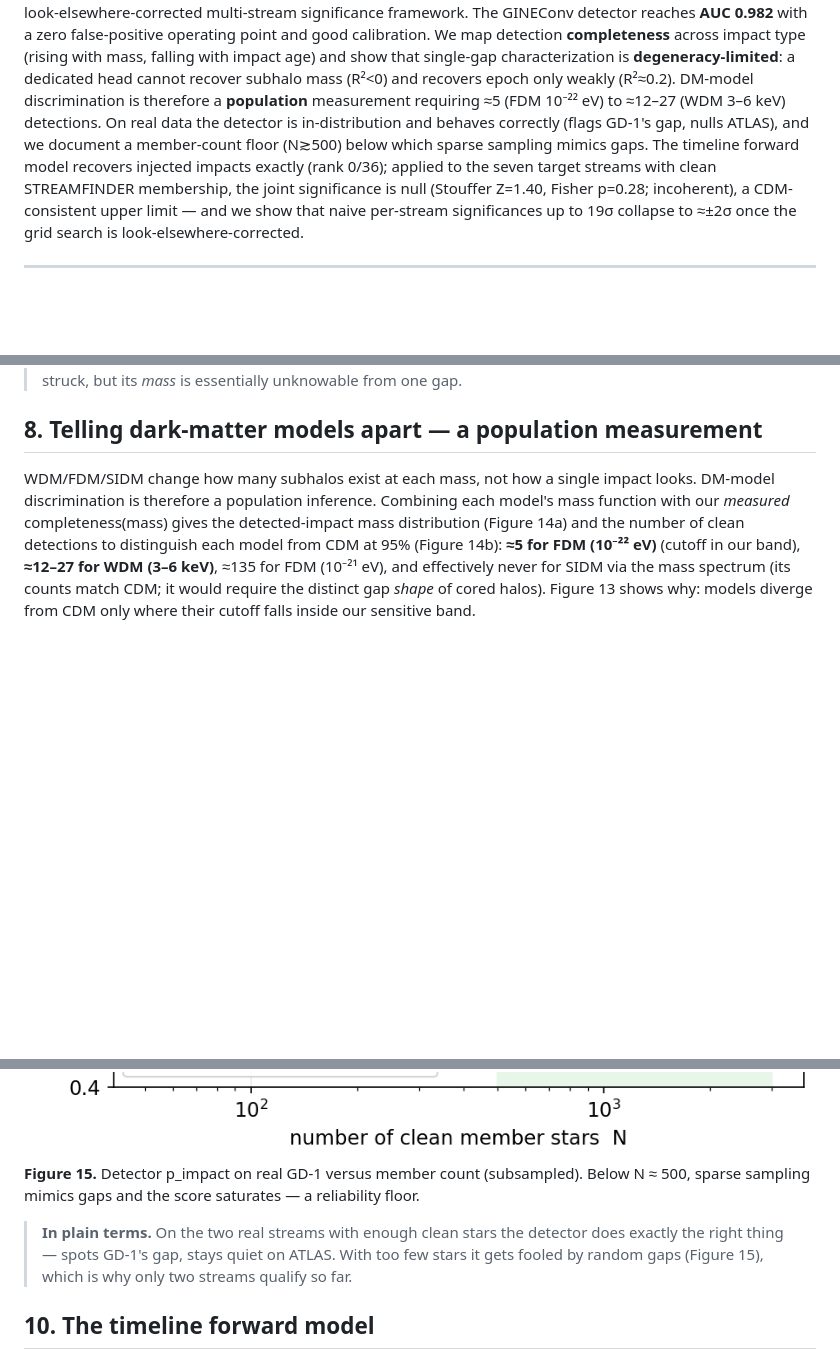
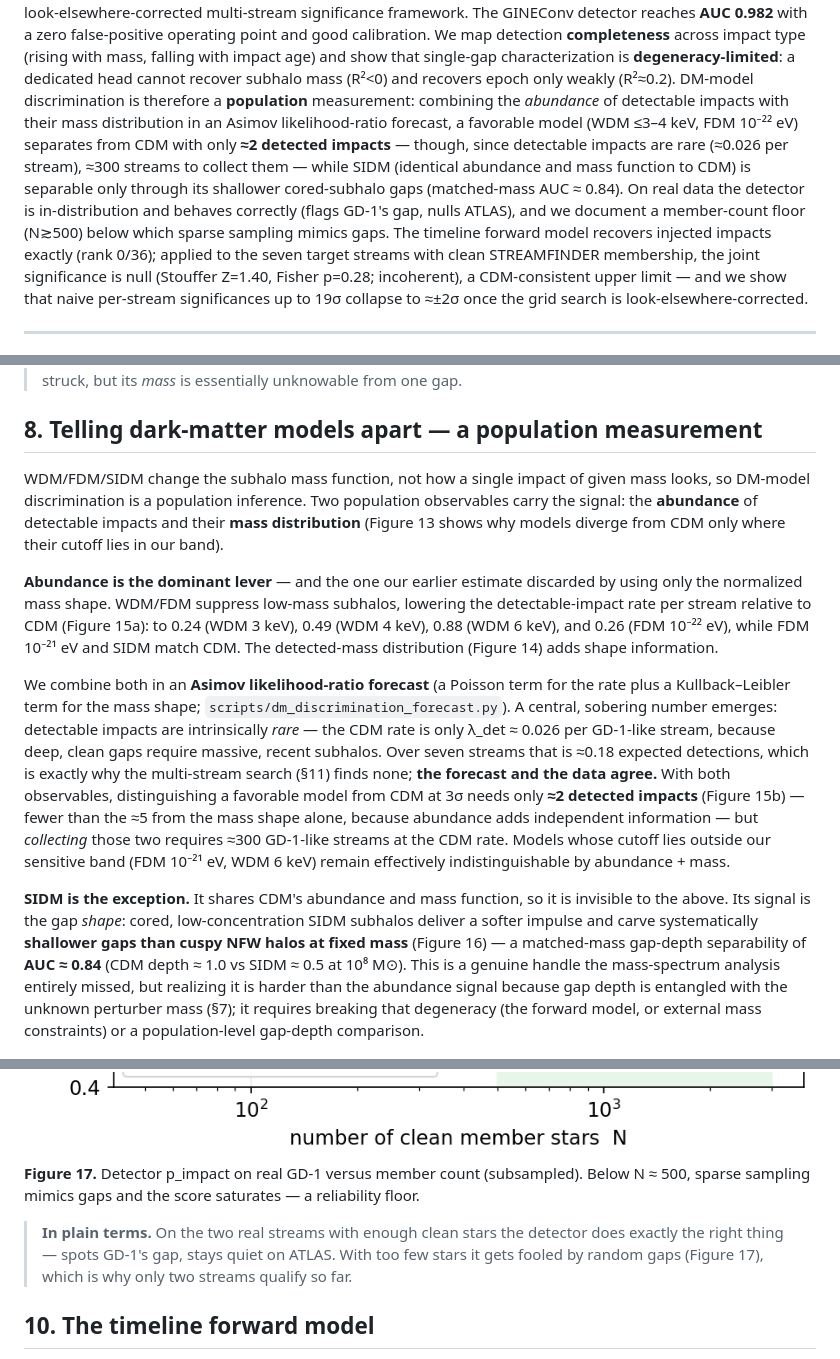
Before and after one commit to Gigachad6542/stellar-stream-dm, a Markdown page: paper/full_report.md, 3 parts joined by grey strips. GitHub-like rendering; blank space fills up the shorter version.

```diff
--- a/paper/full_report.md
+++ b/paper/full_report.md
@@ -49,10 +49,14 @@ false-positive operating point and good calibration. We map detection **complete
 across impact type (rising with mass, falling with impact age) and show that single-gap
 characterization is **degeneracy-limited**: a dedicated head cannot recover subhalo mass
 (R²<0) and recovers epoch only weakly (R²≈0.2). DM-model discrimination is therefore a
-**population** measurement requiring ≈5 (FDM 10⁻²² eV) to ≈12–27 (WDM 3–6 keV)
-detections. On real data the detector is in-distribution and behaves correctly (flags
-GD-1's gap, nulls ATLAS), and we document a member-count floor (N≳500) below which sparse
-sampling mimics gaps. The timeline forward model recovers injected impacts exactly
+**population** measurement: combining the *abundance* of detectable impacts with their
+mass distribution in an Asimov likelihood-ratio forecast, a favorable model (WDM ≤3–4 keV,
+FDM 10⁻²² eV) separates from CDM with only **≈2 detected impacts** — though, since
+detectable impacts are rare (≈0.026 per stream), ≈300 streams to collect them — while SIDM
+(identical abundance and mass function to CDM) is separable only through its shallower
+cored-subhalo gaps (matched-mass AUC ≈ 0.84). On real data the detector is in-distribution
+and behaves correctly (flags GD-1's gap, nulls ATLAS), and we document a member-count floor
+(N≳500) below which sparse sampling mimics gaps. The timeline forward model recovers injected impacts exactly
 (rank 0/36); applied to the seven target streams with clean STREAMFINDER membership, the
 joint significance is null (Stouffer Z=1.40, Fisher p=0.28; incoherent), a CDM-consistent
 upper limit — and we show that naive per-stream significances up to 19σ collapse to ≈±2σ
@@ -300,14 +304,36 @@ recoverable; *(b)* subhalo mass is not.
 
 ## 8. Telling dark-matter models apart — a population measurement
 
-WDM/FDM/SIDM change how many subhalos exist at each mass, not how a single impact looks.
-DM-model discrimination is therefore a population inference. Combining each model's mass
-function with our *measured* completeness(mass) gives the detected-impact mass
-distribution (Figure 14a) and the number of clean detections to distinguish each model
-from CDM at 95% (Figure 14b): **≈5 for FDM (10⁻²² eV)** (cutoff in our band), **≈12–27
-for WDM (3–6 keV)**, ≈135 for FDM (10⁻²¹ eV), and effectively never for SIDM via the mass
-spectrum (its counts match CDM; it would require the distinct gap *shape* of cored
-halos). Figure 13 shows why: models diverge from CDM only where their cutoff falls inside
-our sensitive band.
+WDM/FDM/SIDM change the subhalo mass function, not how a single impact of given mass
+looks, so DM-model discrimination is a population inference. Two population observables
+carry the signal: the **abundance** of detectable impacts and their **mass distribution**
+(Figure 13 shows why models diverge from CDM only where their cutoff lies in our band).
+
+**Abundance is the dominant lever** — and the one our earlier estimate discarded by using
+only the normalized mass shape. WDM/FDM suppress low-mass subhalos, lowering the
+detectable-impact rate per stream relative to CDM (Figure 15a): to 0.24 (WDM 3 keV), 0.49
+(WDM 4 keV), 0.88 (WDM 6 keV), and 0.26 (FDM 10⁻²² eV), while FDM 10⁻²¹ eV and SIDM match
+CDM. The detected-mass distribution (Figure 14) adds shape information.
+
+We combine both in an **Asimov likelihood-ratio forecast** (a Poisson term for the rate
+plus a Kullback–Leibler term for the mass shape; `scripts/dm_discrimination_forecast.py`).
+A central, sobering number emerges: detectable impacts are intrinsically *rare* — the CDM
+rate is only λ_det ≈ 0.026 per GD-1-like stream, because deep, clean gaps require massive,
+recent subhalos. Over seven streams that is ≈0.18 expected detections, which is exactly
+why the multi-stream search (§11) finds none; **the forecast and the data agree.** With
+both observables, distinguishing a favorable model from CDM at 3σ needs only **≈2 detected
+impacts** (Figure 15b) — fewer than the ≈5 from the mass shape alone, because abundance
+adds independent information — but *collecting* those two requires ≈300 GD-1-like streams
+at the CDM rate. Models whose cutoff lies outside our sensitive band (FDM 10⁻²¹ eV, WDM
+6 keV) remain effectively indistinguishable by abundance + mass.
+
+**SIDM is the exception.** It shares CDM's abundance and mass function, so it is invisible
+to the above. Its signal is the gap *shape*: cored, low-concentration SIDM subhalos deliver
+a softer impulse and carve systematically **shallower gaps than cuspy NFW halos at fixed
+mass** (Figure 16) — a matched-mass gap-depth separability of **AUC ≈ 0.84** (CDM depth
+≈ 1.0 vs SIDM ≈ 0.5 at 10⁸ M⊙). This is a genuine handle the mass-spectrum analysis
+entirely missed, but realizing it is harder than the abundance signal because gap depth is
+entangled with the unknown perturber mass (§7); it requires breaking that degeneracy (the
+forward model, or external mass constraints) or a population-level gap-depth comparison.
 
 ![Figure 10](figures/fig10_transfer.png)
@@ -349,12 +385,12 @@ too sparse (46–218 members). It is a data-volume limit, not a methodological o
 sets a concrete requirement for future catalogs.
 
 ![Figure 11](figures/fig11_detector_vs_N.png)
-**Figure 15.** Detector p_impact on real GD-1 versus member count (subsampled). Below
+**Figure 17.** Detector p_impact on real GD-1 versus member count (subsampled). Below
 N ≈ 500, sparse sampling mimics gaps and the score saturates — a reliability floor.
 
 > **In plain terms.** On the two real streams with enough clean stars the detector does
 > exactly the right thing — spots GD-1's gap, stays quiet on ATLAS. With too few stars it
-> gets fooled by random gaps (Figure 15), which is why only two streams qualify so far.
+> gets fooled by random gaps (Figure 17), which is why only two streams qualify so far.
 
 ## 10. The timeline forward model
 
```
Also changed, not shown: other parts of paper/full_report.md (+20 -10 lines), paper/claims_audit.md (+9 -0 lines), paper/figures/fig17_dm_forecast.png (added), paper/figures/fig18_sidm_morphology.png (added), 4 other files.
